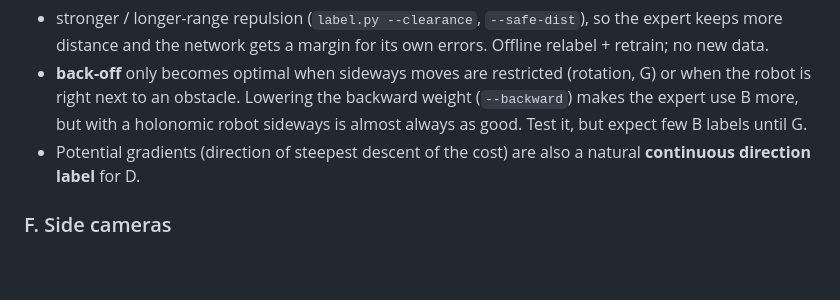
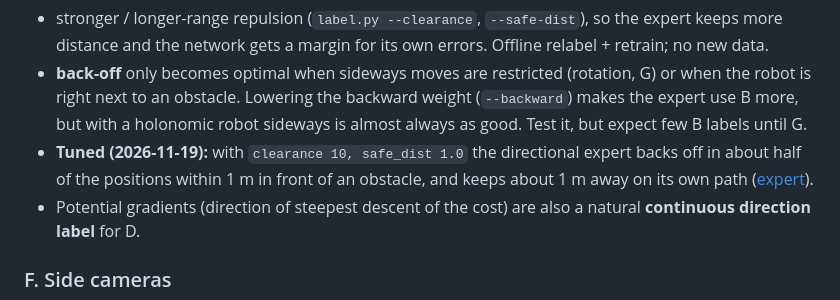
Before and after one commit to X-Lemon-X/project_ai, a Markdown page: docs/proposals/0007-closed-loop-fixes.md, the part around the change. GitHub-like rendering; blank space fills up the shorter version.

```diff
--- a/docs/proposals/0007-closed-loop-fixes.md
+++ b/docs/proposals/0007-closed-loop-fixes.md
@@ -138,6 +138,10 @@ obstacles side by side, a dead end). Concretely:
   backward weight (`--backward`) makes the expert use B more, but with a
   holonomic robot sideways is almost always as good. Test it, but expect few
   B labels until G.
+- **Tuned (2026-11-19):** with `clearance 10, safe_dist 1.0` the directional expert
+  backs off in about half of the positions within 1 m in front of an obstacle,
+  and keeps about 1 m away on its own path
+  ([expert](../knowledge/expert.md#tuning-the-repulsion-so-that-it-backs-off-2026-11-19)).
 - Potential gradients (direction of steepest descent of the cost) are also a
   natural **continuous direction label** for D.
 
```
Also changed, not shown: docs/knowledge/expert.md (+39 -0 lines), docs/log.md (+6 -0 lines), docs/figures/2026-11-19_field_958_8dir_repulsion10.png (added), 1 other file.
